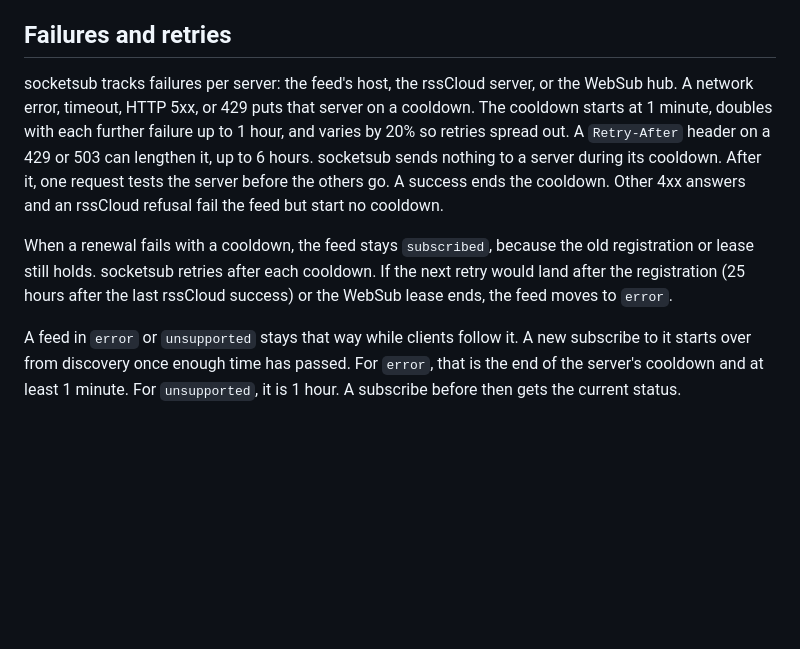
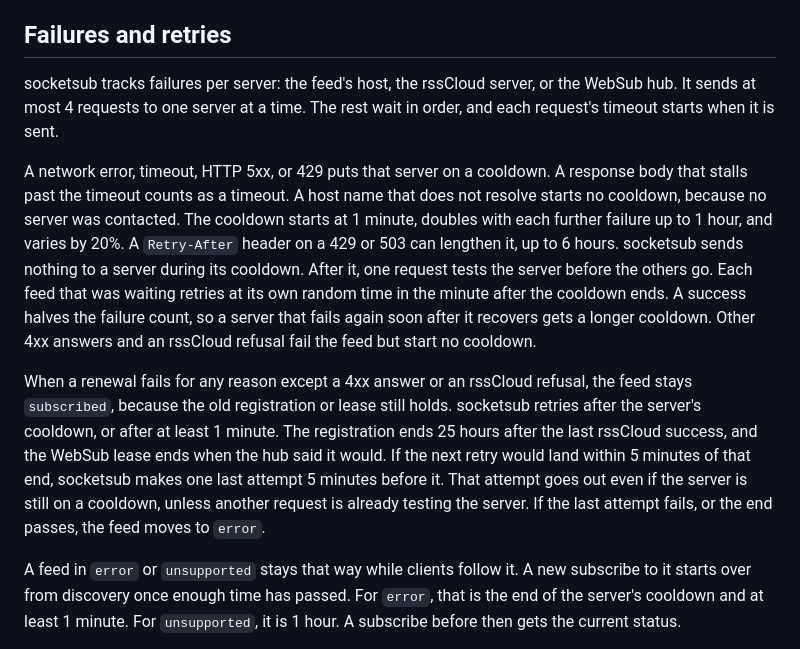
Before and after one commit to rsscloud/socketsub, a Markdown page: README.md, the part around the change. GitHub-like rendering; blank space fills up the shorter version.

Commit message:
docs: describe the per-origin limit, retry spread, and last renewal attempt
Co-Authored-By: Claude Opus 5.5 <noreply@anthropic.com>

```diff
--- a/README.md
+++ b/README.md
@@ -20,18 +20,30 @@ memory only.
 ## Failures and retries
 
 socketsub tracks failures per server: the feed's host, the rssCloud server, or
-the WebSub hub. A network error, timeout, HTTP 5xx, or 429 puts that server on a
-cooldown. The cooldown starts at 1 minute, doubles with each further failure up
-to 1 hour, and varies by 20% so retries spread out. A `Retry-After` header on a
-429 or 503 can lengthen it, up to 6 hours. socketsub sends nothing to a server
-during its cooldown. After it, one request tests the server before the others
-go. A success ends the cooldown. Other 4xx answers and an rssCloud refusal fail
-the feed but start no cooldown.
+the WebSub hub. It sends at most 4 requests to one server at a time. The rest
+wait in order, and each request's timeout starts when it is sent.
 
-When a renewal fails with a cooldown, the feed stays `subscribed`, because the
-old registration or lease still holds. socketsub retries after each cooldown. If
-the next retry would land after the registration (25 hours after the last
-rssCloud success) or the WebSub lease ends, the feed moves to `error`.
+A network error, timeout, HTTP 5xx, or 429 puts that server on a cooldown. A
+response body that stalls past the timeout counts as a timeout. A host name
+that does not resolve starts no cooldown, because no server was contacted. The
+cooldown starts at 1 minute, doubles with each further failure up to 1 hour,
+and varies by 20%. A `Retry-After` header on a 429 or 503 can lengthen it, up to
+6 hours. socketsub sends nothing to a server during its cooldown. After it, one
+request tests the server before the others go. Each feed that was waiting
+retries at its own random time in the minute after the cooldown ends. A success
+halves the failure count, so a server that fails again soon after it recovers
+gets a longer cooldown. Other 4xx answers and an rssCloud refusal fail the feed
+but start no cooldown.
+
+When a renewal fails for any reason except a 4xx answer or an rssCloud refusal,
+the feed stays `subscribed`, because the old registration or lease still holds.
+socketsub retries after the server's cooldown, or after at least 1 minute. The
+registration ends 25 hours after the last rssCloud success, and the WebSub lease
+ends when the hub said it would. If the next retry would land within 5 minutes
+of that end, socketsub makes one last attempt 5 minutes before it. That attempt
+goes out even if the server is still on a cooldown, unless another request is
+already testing the server. If the last attempt fails, or the end passes, the
+feed moves to `error`.
 
 A feed in `error` or `unsupported` stays that way while clients follow it. A
 new subscribe to it starts over from discovery once enough time has passed. For
```
